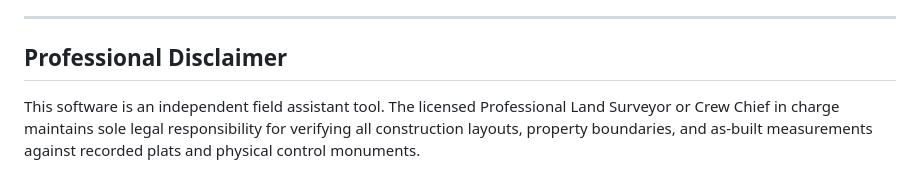
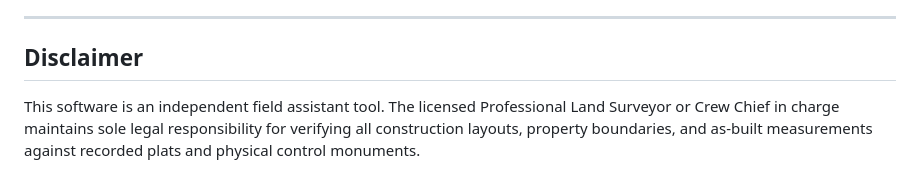
Before and after one commit to BlackWireNetwork/Field-HUD, a Markdown page: README.md, the part around the change. Rendered like a GitHub page.

Commit message:
Update section title

```diff
--- a/README.md
+++ b/README.md
@@ -54,6 +54,6 @@ Field HUD Pro is a serverless, offline-capable Progressive Web App (PWA) designe
 
 ---
 
-## Professional Disclaimer
+## Disclaimer
 
 This software is an independent field assistant tool. The licensed Professional Land Surveyor or Crew Chief in charge maintains sole legal responsibility for verifying all construction layouts, property boundaries, and as-built measurements against recorded plats and physical control monuments.
```
